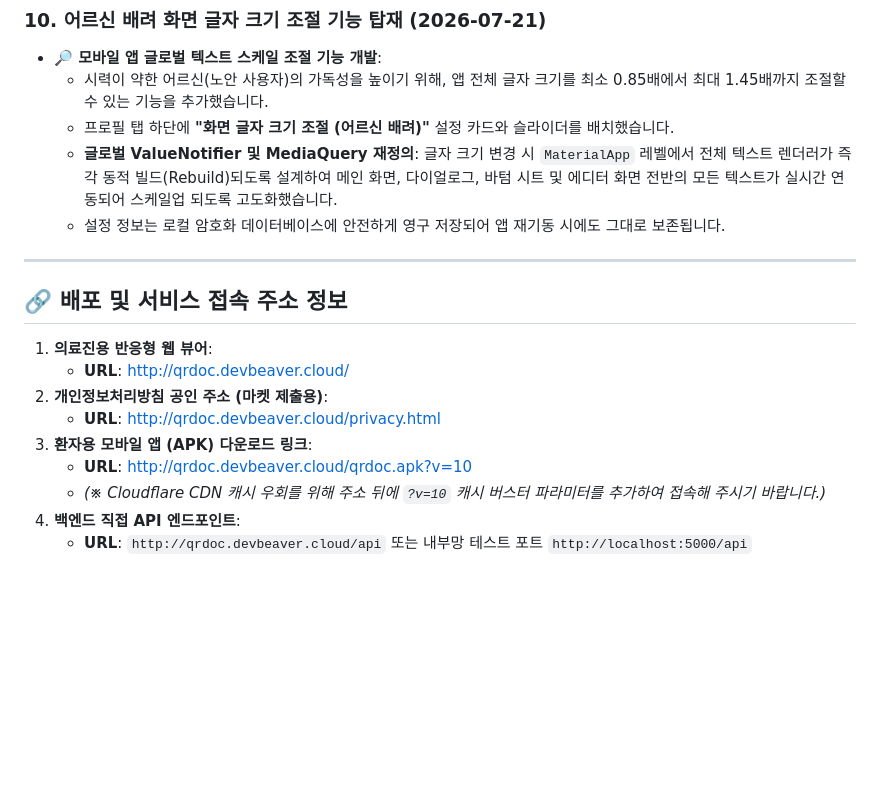
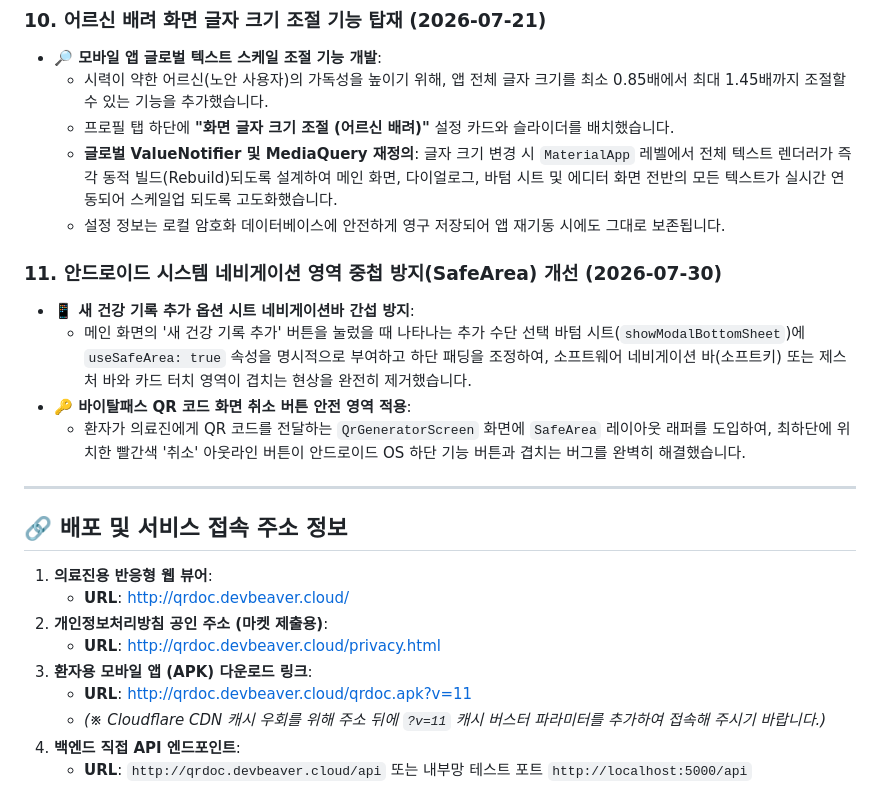
Before and after one commit to musclebeaver/QRDoc, a Markdown page: history.md, the part around the change. Drawn GitHub-style; blank space fills up the shorter version.

Commit message:
Update release notes with SafeArea navigation bar safety padding

```diff
--- a/history.md
+++ b/history.md
@@ -92,6 +92,12 @@
   * **글로벌 ValueNotifier 및 MediaQuery 재정의**: 글자 크기 변경 시 `MaterialApp` 레벨에서 전체 텍스트 렌더러가 즉각 동적 빌드(Rebuild)되도록 설계하여 메인 화면, 다이얼로그, 바텀 시트 및 에디터 화면 전반의 모든 텍스트가 실시간 연동되어 스케일업 되도록 고도화했습니다.
   * 설정 정보는 로컬 암호화 데이터베이스에 안전하게 영구 저장되어 앱 재기동 시에도 그대로 보존됩니다.
 
+### 11. 안드로이드 시스템 네비게이션 영역 중첩 방지(SafeArea) 개선 (2026-07-30)
+* **📱 새 건강 기록 추가 옵션 시트 네비게이션바 간섭 방지**:
+  * 메인 화면의 '새 건강 기록 추가' 버튼을 눌렀을 때 나타나는 추가 수단 선택 바텀 시트(`showModalBottomSheet`)에 `useSafeArea: true` 속성을 명시적으로 부여하고 하단 패딩을 조정하여, 소프트웨어 네비게이션 바(소프트키) 또는 제스처 바와 카드 터치 영역이 겹치는 현상을 완전히 제거했습니다.
+* **🔑 바이탈패스 QR 코드 화면 취소 버튼 안전 영역 적용**:
+  * 환자가 의료진에게 QR 코드를 전달하는 `QrGeneratorScreen` 화면에 `SafeArea` 레이아웃 래퍼를 도입하여, 최하단에 위치한 빨간색 '취소' 아웃라인 버튼이 안드로이드 OS 하단 기능 버튼과 겹치는 버그를 완벽히 해결했습니다.
+
 ---
 
 ## 🔗 배포 및 서비스 접속 주소 정보
@@ -101,7 +107,7 @@
 2. **개인정보처리방침 공인 주소 (마켓 제출용)**:
    * **URL**: [http://qrdoc.devbeaver.cloud/privacy.html](http://qrdoc.devbeaver.cloud/privacy.html)
 3. **환자용 모바일 앱 (APK) 다운로드 링크**:
-   * **URL**: [http://qrdoc.devbeaver.cloud/qrdoc.apk?v=10](http://qrdoc.devbeaver.cloud/qrdoc.apk?v=10)
-   * *(※ Cloudflare CDN 캐시 우회를 위해 주소 뒤에 `?v=10` 캐시 버스터 파라미터를 추가하여 접속해 주시기 바랍니다.)*
+   * **URL**: [http://qrdoc.devbeaver.cloud/qrdoc.apk?v=11](http://qrdoc.devbeaver.cloud/qrdoc.apk?v=11)
+   * *(※ Cloudflare CDN 캐시 우회를 위해 주소 뒤에 `?v=11` 캐시 버스터 파라미터를 추가하여 접속해 주시기 바랍니다.)*
 4. **백엔드 직접 API 엔드포인트**:
    * **URL**: `http://qrdoc.devbeaver.cloud/api` 또는 내부망 테스트 포트 `http://localhost:5000/api`
```
